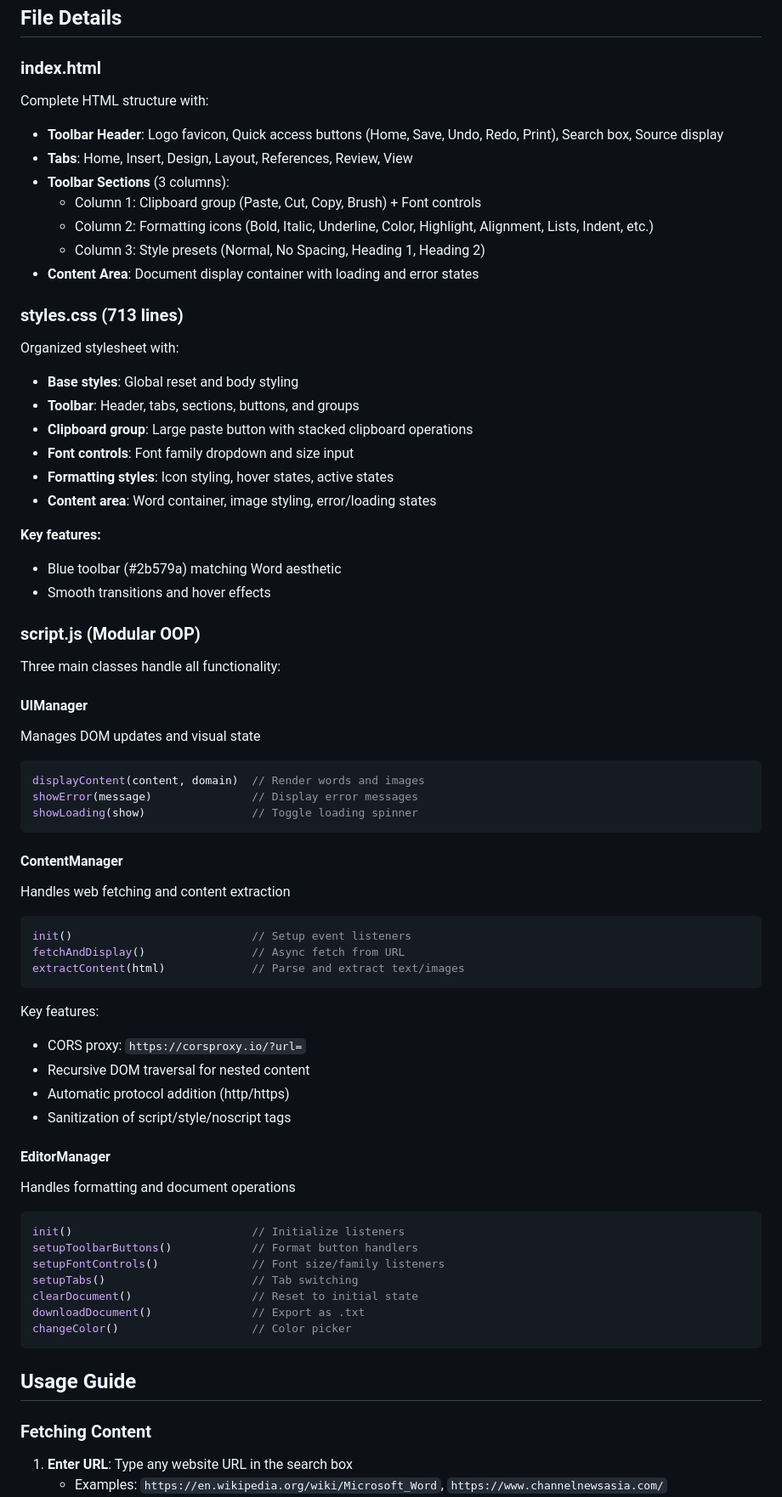
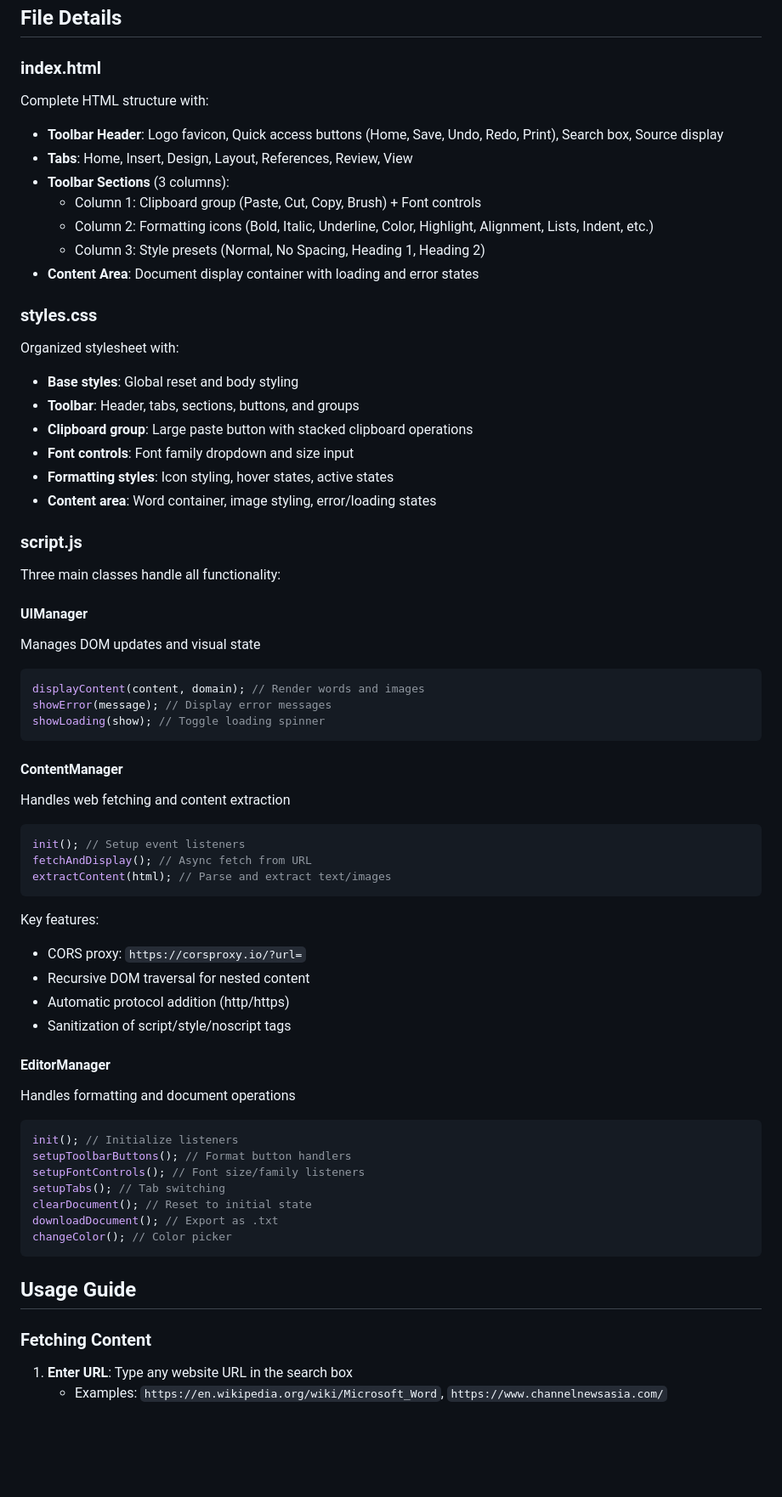
Before and after one commit to jyx0615/Word-Mess, a Markdown page: README.md, the part around the change printed below. Shown: that part at 85% size. Drawn GitHub-style; blank space fills up the shorter version.

````diff
--- a/README.md
+++ b/README.md
@@ -42,7 +47,9 @@ messAround/
 ## File Details
 
 ### index.html
+
 Complete HTML structure with:
+
 - **Toolbar Header**: Logo favicon, Quick access buttons (Home, Save, Undo, Redo, Print), Search box, Source display
 - **Tabs**: Home, Insert, Design, Layout, References, Review, View
 - **Toolbar Sections** (3 columns):
@@ -51,8 +58,10 @@ Complete HTML structure with:
   - Column 3: Style presets (Normal, No Spacing, Heading 1, Heading 2)
 - **Content Area**: Document display container with loading and error states
 
-### styles.css (713 lines)
+### styles.css
+
 Organized stylesheet with:
+
 - **Base styles**: Global reset and body styling
 - **Toolbar**: Header, tabs, sections, buttons, and groups
 - **Clipboard group**: Large paste button with stacked clipboard operations
@@ -60,51 +69,55 @@ Organized stylesheet with:
 - **Formatting styles**: Icon styling, hover states, active states
 - **Content area**: Word container, image styling, error/loading states
 
-**Key features:**
-- Blue toolbar (#2b579a) matching Word aesthetic
-- Smooth transitions and hover effects
-
-### script.js (Modular OOP)
+### script.js
 
 Three main classes handle all functionality:
 
 #### **UIManager**
+
 Manages DOM updates and visual state
+
 ```javascript
-displayContent(content, domain)  // Render words and images
-showError(message)               // Display error messages
-showLoading(show)                // Toggle loading spinner
+displayContent(content, domain); // Render words and images
+showError(message); // Display error messages
+showLoading(show); // Toggle loading spinner
 ```
 
 #### **ContentManager**
+
 Handles web fetching and content extraction
+
 ```javascript
-init()                           // Setup event listeners
-fetchAndDisplay()                // Async fetch from URL
-extractContent(html)             // Parse and extract text/images
+init(); // Setup event listeners
+fetchAndDisplay(); // Async fetch from URL
+extractContent(html); // Parse and extract text/images
 ```
 
 Key features:
+
 - CORS proxy: `https://corsproxy.io/?url=`
 - Recursive DOM traversal for nested content
 - Automatic protocol addition (http/https)
 - Sanitization of script/style/noscript tags
 
 #### **EditorManager**
+
 Handles formatting and document operations
+
 ```javascript
-init()                           // Initialize listeners
-setupToolbarButtons()            // Format button handlers
-setupFontControls()              // Font size/family listeners
-setupTabs()                      // Tab switching
-clearDocument()                  // Reset to initial state
-downloadDocument()               // Export as .txt
-changeColor()                    // Color picker
+init(); // Initialize listeners
+setupToolbarButtons(); // Format button handlers
+setupFontControls(); // Font size/family listeners
+setupTabs(); // Tab switching
+clearDocument(); // Reset to initial state
+downloadDocument(); // Export as .txt
+changeColor(); // Color picker
 ```
 
 ## Usage Guide
 
 ### Fetching Content
+
 1. **Enter URL**: Type any website URL in the search box
    - Examples: `https://en.wikipedia.org/wiki/Microsoft_Word`, `https://www.channelnewsasia.com/`
 2. **Press Enter**: Content loads automatically
````
Also changed, not shown: other parts of README.md (+18 -10 lines), assets/instruction.png (added), assets/preview.png (added), 2 other files.
